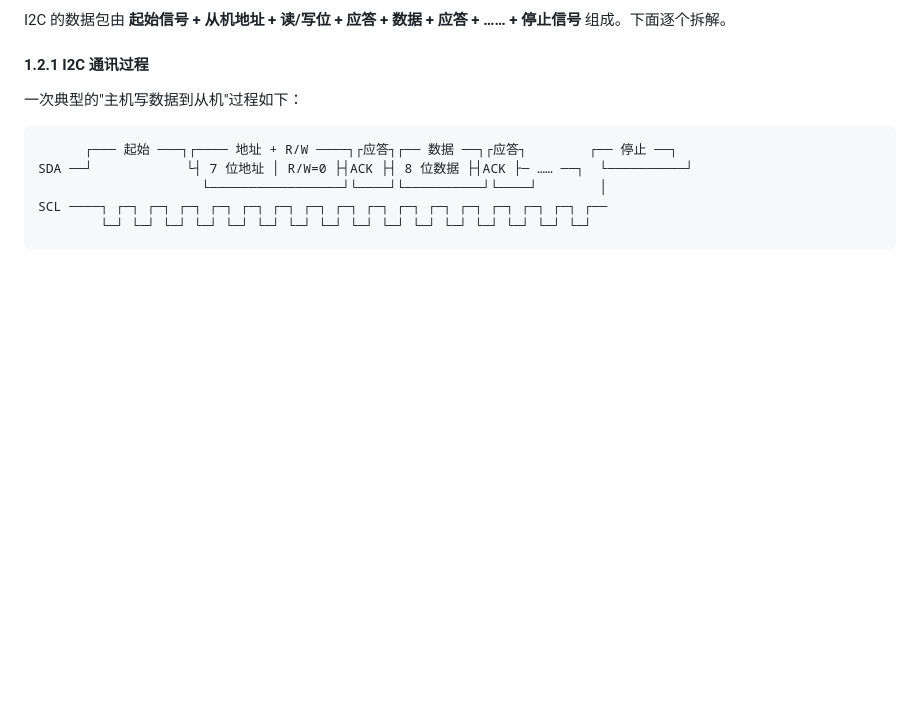
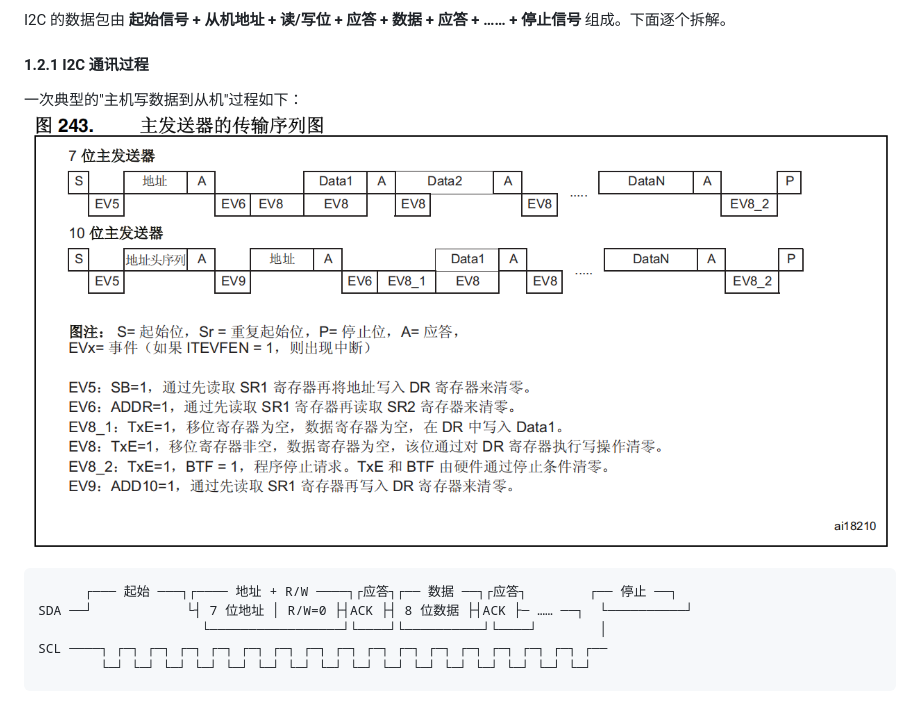
Before and after one commit to xiexiaotu/Obsidian_note_test, a Markdown page: IIC通信/IIC通信.MD, the part around the change. Drawn GitHub-style; pictures changed too: IIC通信/Pasted image 20261015113104.png (added); blank space fills up the shorter version.

Commit message:
vault backup: 2026-10-15 11:32:08

````diff
--- a/IIC通信/IIC通信.MD
+++ b/IIC通信/IIC通信.MD
@@ -57,6 +57,7 @@ I2C 的数据包由 **起始信号 + 从机地址 + 读/写位 + 应答 + 数据
 #### 1.2.1 I2C 通讯过程
 
 一次典型的"主机写数据到从机"过程如下：
+![](Pasted%20image%2020261015113104.png)
 
 ```
       ┌─── 起始 ───┐┌──── 地址 + R/W ────┐┌应答┐┌── 数据 ──┐┌应答┐        ┌── 停止 ──┐
````
